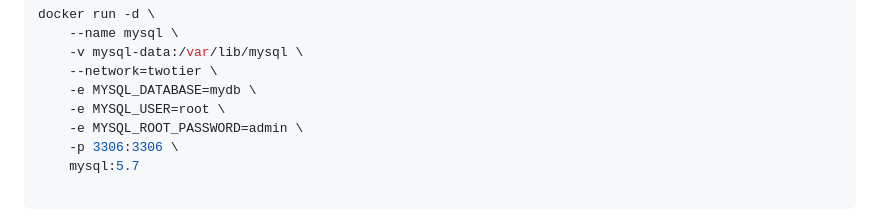
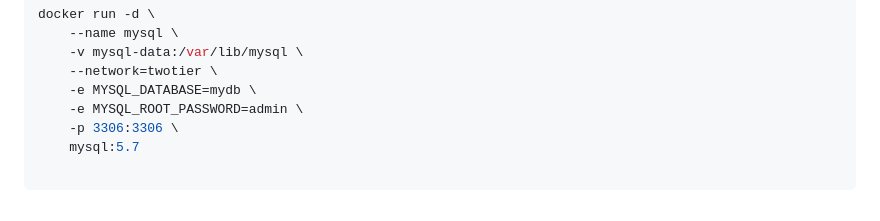
Before and after one commit to mannankazi/Practice-flask-app, a Markdown page: README.md, the part around the change. Drawn GitHub-style.

```diff
--- a/README.md
+++ b/README.md
@@ -97,7 +97,6 @@ docker run -d \
     -v mysql-data:/var/lib/mysql \
     --network=twotier \
     -e MYSQL_DATABASE=mydb \
-    -e MYSQL_USER=root \
     -e MYSQL_ROOT_PASSWORD=admin \
     -p 3306:3306 \
     mysql:5.7
```
